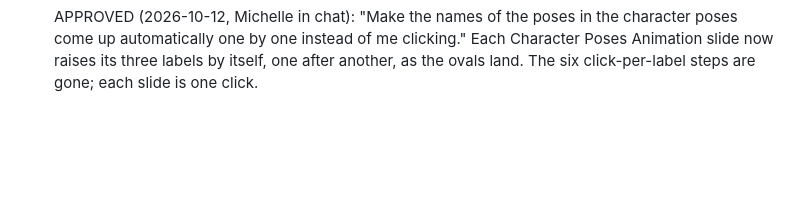
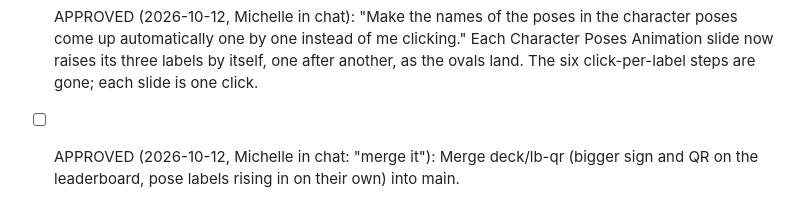
Before and after one commit to cherry-7/duolingo-etymology, a Markdown page: TASKS.md, the part around the change. Rendered like a GitHub page; blank space fills up the shorter version.

Commit message:
TASKS: Michelle approved merging deck/lb-qr
Co-Authored-By: Claude Opus 5.5 <noreply@anthropic.com>

```diff
--- a/TASKS.md
+++ b/TASKS.md
@@ -212,3 +212,4 @@ Work queue for the deck and demo.
 
   The girl, title, bars and circle are unchanged.
 - [ ] APPROVED (2026-10-12, Michelle in chat): "Make the names of the poses in the character poses come up automatically one by one instead of me clicking." Each Character Poses Animation slide now raises its three labels by itself, one after another, as the ovals land. The six click-per-label steps are gone; each slide is one click.
+- [ ] APPROVED (2026-10-12, Michelle in chat: "merge it"): Merge deck/lb-qr (bigger sign and QR on the leaderboard, pose labels rising in on their own) into main.
```
